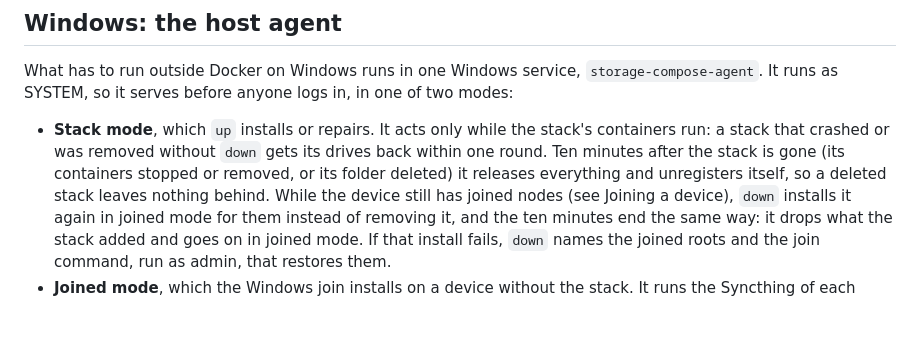
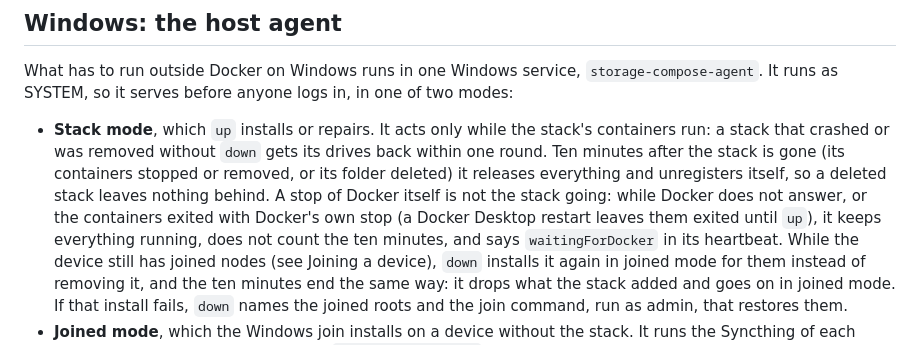
Before and after one commit to intisy-compose/storage-compose, a Markdown page: CONTENT.md, the part around the change. Rendered like a GitHub page; blank space fills up the shorter version.

Commit message:
docs: say the host agent waits out a stop of Docker

```diff
--- a/CONTENT.md
+++ b/CONTENT.md
@@ -249,7 +249,10 @@ runs as SYSTEM, so it serves before anyone logs in, in one of two modes:
 - **Stack mode**, which `up` installs or repairs. It acts only while the stack's containers run: a
   stack that crashed or was removed without `down` gets its drives back within one round. Ten
   minutes after the stack is gone (its containers stopped or removed, or its folder deleted) it
-  releases everything and unregisters itself, so a deleted stack leaves nothing behind. While the
+  releases everything and unregisters itself, so a deleted stack leaves nothing behind. A stop of
+  Docker itself is not the stack going: while Docker does not answer, or the containers exited with
+  Docker's own stop (a Docker Desktop restart leaves them exited until `up`), it keeps everything
+  running, does not count the ten minutes, and says `waitingForDocker` in its heartbeat. While the
   device still has joined nodes (see Joining a device), `down` installs it again in joined mode for
   them instead of removing it, and the ten minutes end the same way: it drops what the stack added
   and goes on in joined mode. If that install fails, `down` names the joined roots and the join
```
